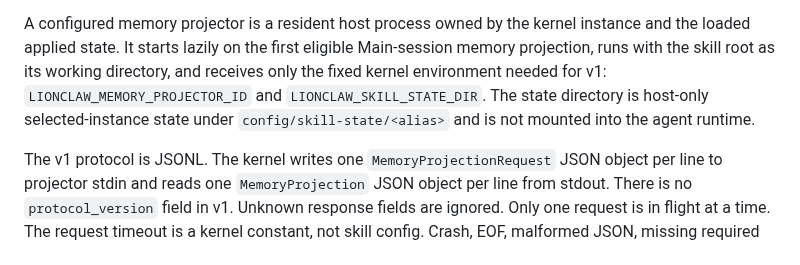
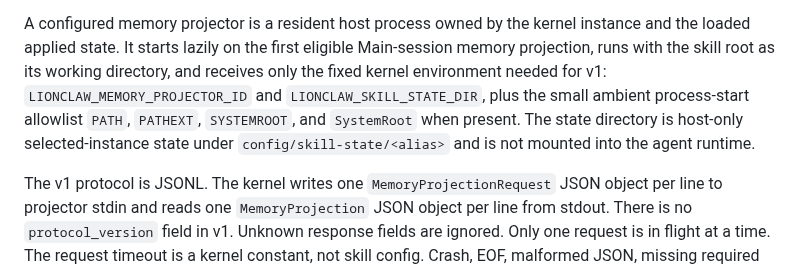
Before and after one commit to moshthepitt/lionclaw, a Markdown page: docs/ARCHITECTURE.md, the part around the change. Drawn GitHub-style.

Commit message:
Clarify projector process environment

```diff
--- a/docs/ARCHITECTURE.md
+++ b/docs/ARCHITECTURE.md
@@ -1005,9 +1005,11 @@ A configured memory projector is a resident host process owned by the kernel
 instance and the loaded applied state. It starts lazily on the first eligible
 Main-session memory projection, runs with the skill root as its working
 directory, and receives only the fixed kernel environment needed for v1:
-`LIONCLAW_MEMORY_PROJECTOR_ID` and `LIONCLAW_SKILL_STATE_DIR`. The state
-directory is host-only selected-instance state under `config/skill-state/<alias>`
-and is not mounted into the agent runtime.
+`LIONCLAW_MEMORY_PROJECTOR_ID` and `LIONCLAW_SKILL_STATE_DIR`, plus the small
+ambient process-start allowlist `PATH`, `PATHEXT`, `SYSTEMROOT`, and
+`SystemRoot` when present. The state directory is host-only selected-instance
+state under `config/skill-state/<alias>` and is not mounted into the agent
+runtime.
 
 The v1 protocol is JSONL. The kernel writes one `MemoryProjectionRequest` JSON
 object per line to projector stdin and reads one `MemoryProjection` JSON object
```
